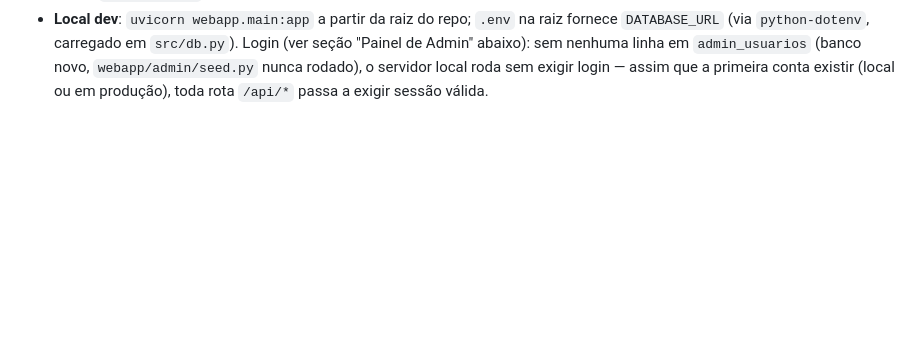
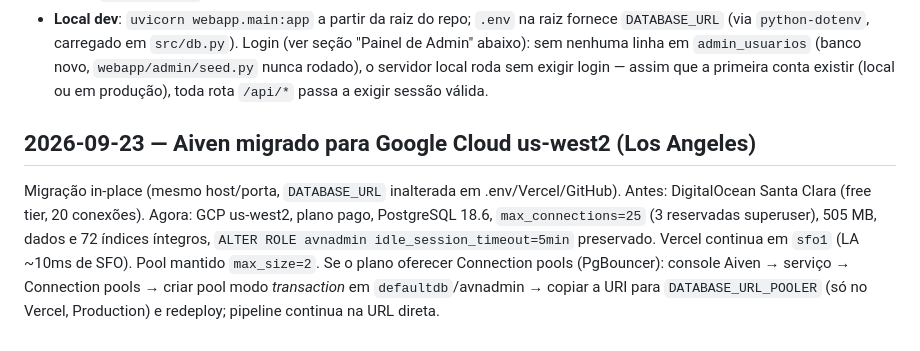
Before and after one commit to viniciuslb2004/projeto-radar-incentivadas-v2, a Markdown page: docs/stack-deploy.md, the part around the change. Rendered like a GitHub page; blank space fills up the shorter version.

Commit message:
Documenta migracao do Aiven para GCP us-west2 e mantem pool max_size=2
Co-Authored-By: Claude Opus 5.5 <noreply@anthropic.com>

```diff
--- a/docs/stack-deploy.md
+++ b/docs/stack-deploy.md
@@ -66,3 +66,8 @@
   Admin" abaixo): sem nenhuma linha em `admin_usuarios` (banco novo, `webapp/admin/seed.py`
   nunca rodado), o servidor local roda sem exigir login — assim que a primeira conta existir
   (local ou em produção), toda rota `/api/*` passa a exigir sessão válida.
+
+
+## 2026-09-23 — Aiven migrado para Google Cloud us-west2 (Los Angeles)
+
+Migração in-place (mesmo host/porta, `DATABASE_URL` inalterada em .env/Vercel/GitHub). Antes: DigitalOcean Santa Clara (free tier, 20 conexões). Agora: GCP us-west2, plano pago, PostgreSQL 18.6, `max_connections=25` (3 reservadas superuser), 505 MB, dados e 72 índices íntegros, `ALTER ROLE avnadmin idle_session_timeout=5min` preservado. Vercel continua em `sfo1` (LA ~10ms de SFO). Pool mantido `max_size=2`. Se o plano oferecer Connection pools (PgBouncer): console Aiven → serviço → Connection pools → criar pool modo *transaction* em `defaultdb`/avnadmin → copiar a URI para `DATABASE_URL_POOLER` (só no Vercel, Production) e redeploy; pipeline continua na URL direta.
```
Also changed, not shown: CLAUDE.md (+1 -1 lines), docs/incidentes-infra.md (+3 -0 lines).
